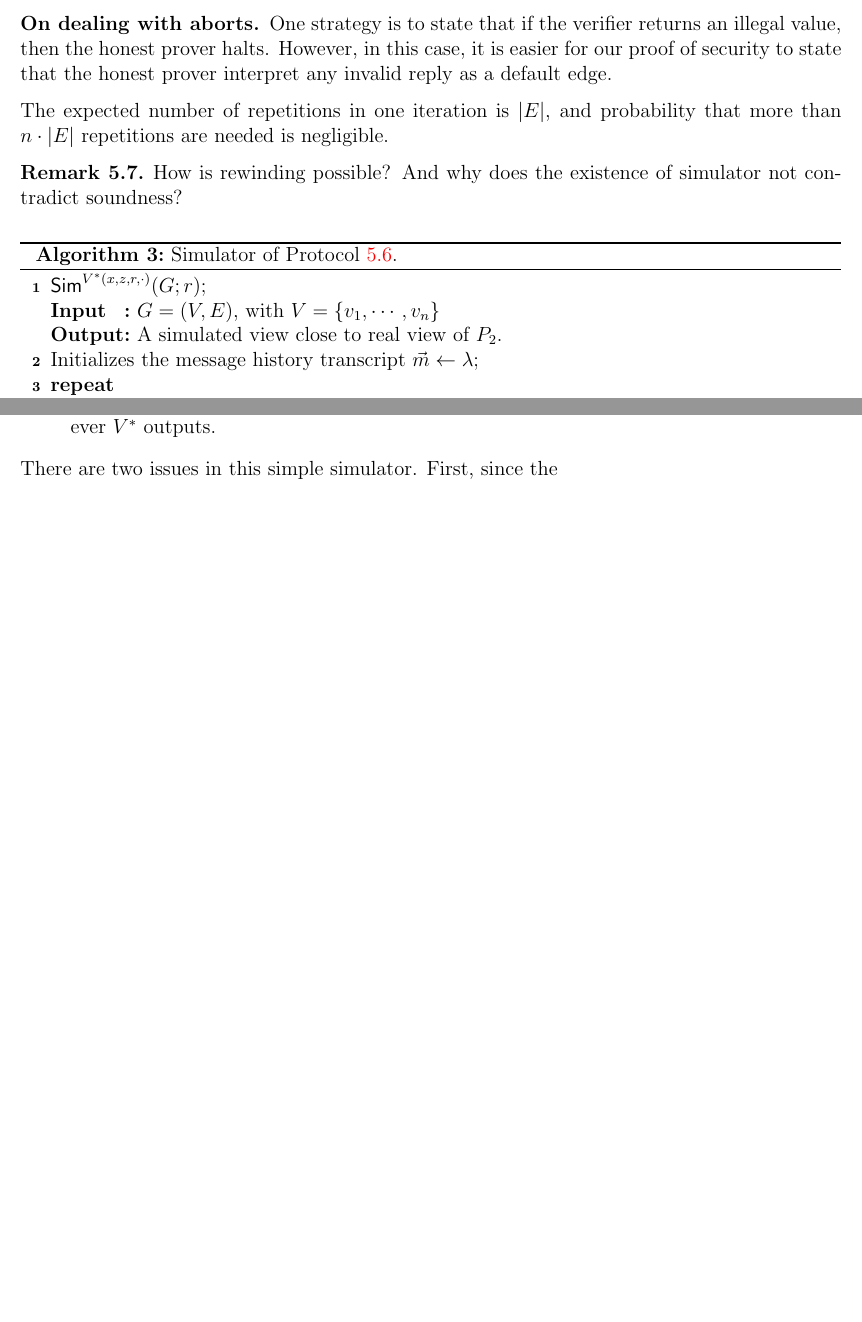
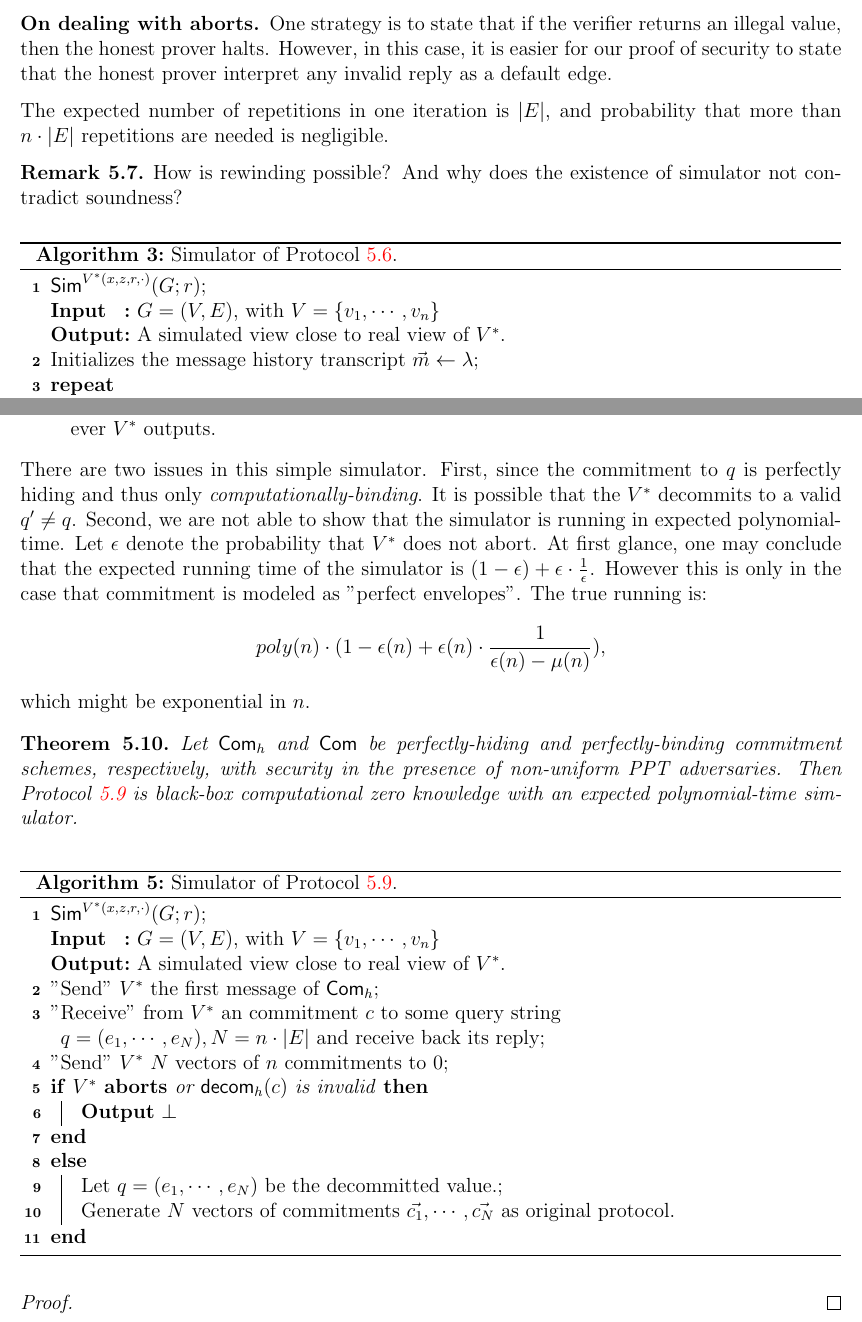
Before and after one commit to Daeno/crypto-notes, a LaTeX document (crypto-lecture.tex, which reads how-to-simulate-it.tex): two parts of pages 7 and 10 of 10, joined at a grey line, cut so that both start at the same text, the shorter picture padded with empty space. Compiled offline with pdfLaTeX.

Commit message:
In the simulator

```diff
--- a/how-to-simulate-it.tex
+++ b/how-to-simulate-it.tex
@@ -264,7 +264,7 @@ The expected number of repetitions in one iteration is $\abs{E}$, and probabilit
 \SetKwInOut{Output}{Output}
 $\simu^{V^*(x,z,r,\cdot)}(G;r)$\;
 \Input{$G=(V,E)$, with $V=\{v_1,\cdots,v_n\}$}
-\Output{A simulated view close to real view of $P_2$.}
+\Output{A simulated view close to real view of $V^*$.}
 Initializes the message history transcript $\vec{m}\gets\lambda$\;
 \Repeat{$n\cdot\abs{E}$ times}{
     \For{$j=1,\cdots,n\cdot\abs{E}$}{
@@ -383,6 +384,35 @@ $q=(e_1,\cdots,e_N)$.
 \item $\simu$ rewinds $V^*$, send a new $\com(\phi(v))$ that suit $q$. Repeat this step until $V^*$ send a valid decommitment
 \item $\simu$ sends $V^*$ the decommitment to the nodes on the committed edge and outputs whatever $V^*$ outputs.
 \end{enumerate}
-There are two issues in this simple simulator. First, since the
+There are two issues in this simple simulator. First, since the commitment to $q$ is perfectly hiding and thus only {\it computationally-binding}. It is possible that the $V^*$ decommits to a valid $q'\neq q$. Second, we are not able to show that the simulator is running in expected polynomial-time. Let $\epsilon$ denote the probability that $V^*$ does not abort. At first glance, one may conclude that the expected running time of the simulator is $(1-\epsilon)+\epsilon\cdot\frac{1}{\epsilon}$. However this is only in the case that commitment is modeled as "perfect envelopes". The true running is:
+$$poly(n)\cdot(1-\epsilon(n)+\epsilon(n)\cdot\frac{1}{\epsilon(n)-\mu(n)}),$$
+which might be exponential in $n$.
+\begin{theorem} Let $\com_h$ and $\com$ be {\it perfectly-hiding} and {\it perfectly-binding} commitment schemes, respectively, with security in the presence of non-uniform PPT adversaries. Then Protocol \ref{proto:zk-3-color-constant} is black-box computational zero knowledge with an expected polynomial-time simulator.
+\end{theorem}
+\begin{proof}
+
+\begin{algorithm}
+\SetKwInOut{Input}{Input}
+\SetKwInOut{Output}{Output}
+$\simu^{V^*(x,z,r,\cdot)}(G;r)$\;
+\Input{$G=(V,E)$, with $V=\{v_1,\cdots,v_n\}$}
+\Output{A simulated view close to real view of $V^*$.}
+"Send" $V^*$ the first message of $\com_h$\;
+"Receive" from $V^*$ an commitment $c$ to some query string $q=(e_1,\cdots,e_N),N=n\cdot\abs{E}$ and receive back its reply\;
+"Send" $V^*$ $N$ vectors of $n$ commitments to $0$\;
+\If{$V^*$ {\bf aborts} or $\decom_h(c)$ is invalid}{
+    {\bf Output} $\perp$
+}\Else{
+
+    Let $q=(e_1,\cdots,e_N)$ be the decommitted value.\;
+    Generate $N$ vectors of commitments $\vec{c_1},\cdots,\vec{c_N}$ as original protocol.
+}
+
+\caption{Simulator of Protocol \ref{proto:zk-3-color-constant}.} \label{alg:zk-3-color-constant-sim}
+\end{algorithm}
+
+\end{proof}
+
+
 \insertbibliography{crypto}
 \nocite{*}
```
Also changed, not shown: how-to-simulate-it.tex (5 more changed lines).
